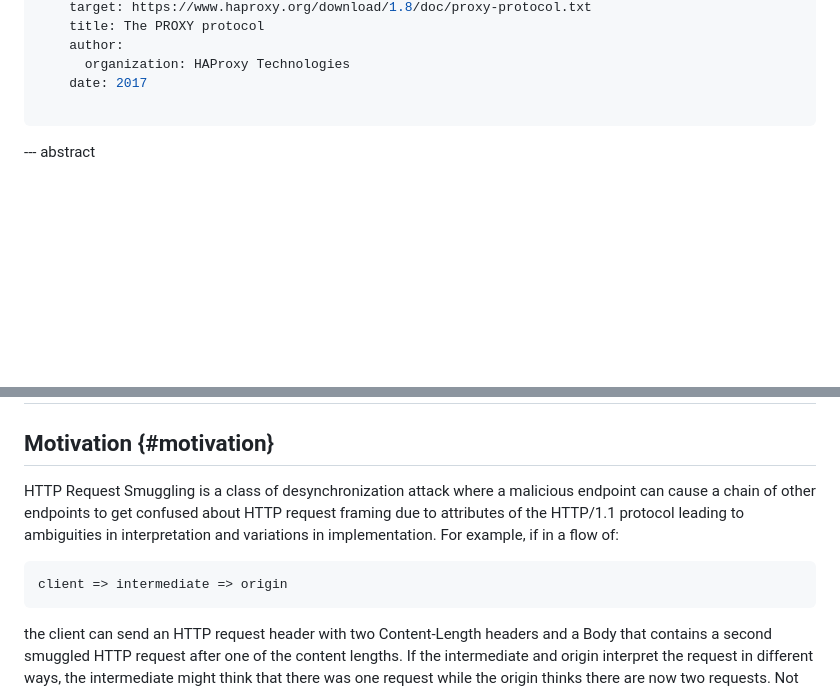
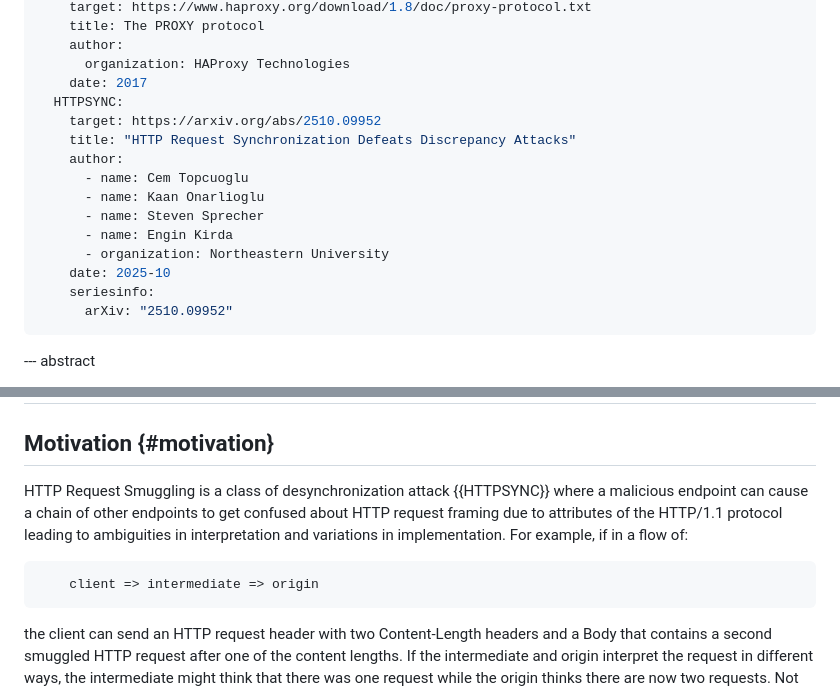
Before and after one commit to enygren/draft-nygren-httpbis-http11-request-binding, a Markdown page: draft-nygren-httpbis-http11-request-binding.md, 2 parts joined by grey strips. GitHub-like rendering; blank space fills up the shorter version.

```diff
--- a/draft-nygren-httpbis-http11-request-binding.md
+++ b/draft-nygren-httpbis-http11-request-binding.md
@@ -50,7 +50,18 @@ informative:
     author:
       organization: HAProxy Technologies
     date: 2017
-
+  HTTPSYNC:
+    target: https://arxiv.org/abs/2510.09952
+    title: "HTTP Request Synchronization Defeats Discrepancy Attacks"
+    author:
+      - name: Cem Topcuoglu
+      - name: Kaan Onarlioglu
+      - name: Steven Sprecher
+      - name: Engin Kirda
+      - organization: Northeastern University
+    date: 2025-10
+    seriesinfo:
+      arXiv: "2510.09952"
 ...
 
 --- abstract
@@ -63,9 +74,11 @@ HTTP/1.1 Request Binding adds new hop-by-hop request headers that are cryptograp
 
 ## Motivation {#motivation}
 
-HTTP Request Smuggling is a class of desynchronization attack where a malicious endpoint can cause a chain of other endpoints to get confused about HTTP request framing due to attributes of the HTTP/1.1 protocol leading to ambiguities in interpretation and variations in implementation.  For example, if in a flow of:
+HTTP Request Smuggling is a class of desynchronization attack {{HTTPSYNC}} where a malicious endpoint can cause a chain of other endpoints to get confused about HTTP request framing due to attributes of the HTTP/1.1 protocol leading to ambiguities in interpretation and variations in implementation.  For example, if in a flow of:
 
+~~~
     client => intermediate => origin
+~~~
 
 the client can send an HTTP request header with two Content-Length headers and a Body that contains a second smuggled HTTP request after one of the content lengths.  If the intermediate and origin interpret the request in different ways, the intermediate might think that there was one request while the origin thinks there are now two requests. Not only would the first request get smuggled past intermediate defenses, if there is a second real request (so a total of three requests if you include the smuggled one) then the intermediary might cache the contents of the smuggled response with the cache key of the third request.  There are nigh-infinite variations on this in HTTP/1.1 with frequent vulnerabilities being found and fixed.
 
```
Also changed, not shown: other parts of draft-nygren-httpbis-http11-request-binding.md (+51 -45 lines).
